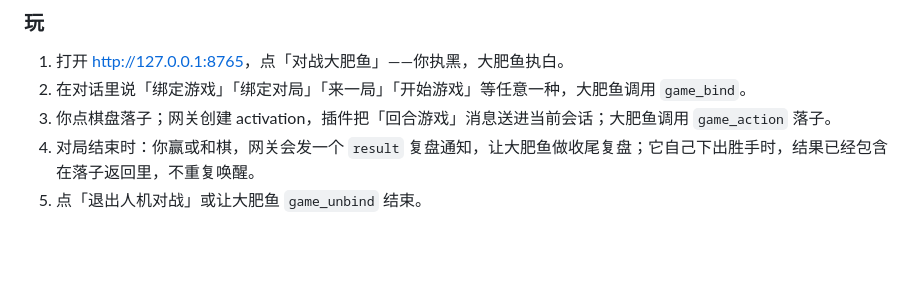
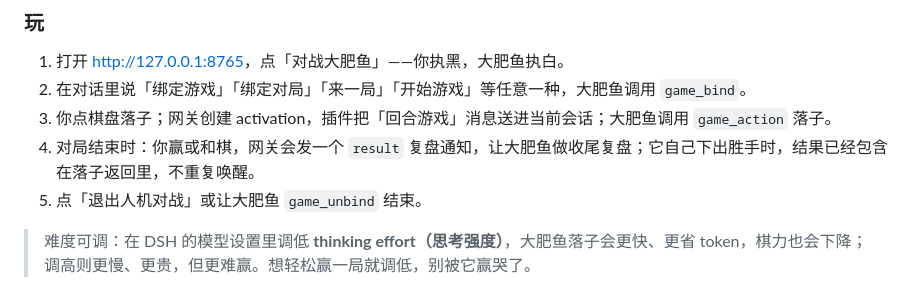
Before and after one commit to pineapple182/dsh-turn-game, a Markdown page: examples/gomoku/README.md, the part around the change. Rendered like a GitHub page; blank space fills up the shorter version.

Commit message:
docs: explain thinking-effort difficulty in the example

```diff
--- a/examples/gomoku/README.md
+++ b/examples/gomoku/README.md
@@ -190,6 +190,8 @@ dsh plugin --profile desktop add "C:\path\to\dsh-turn-game"
 4. 对局结束时：你赢或和棋，网关会发一个 `result` 复盘通知，让大肥鱼做收尾复盘；它自己下出胜手时，结果已经包含在落子返回里，不重复唤醒。
 5. 点「退出人机对战」或让大肥鱼 `game_unbind` 结束。
 
+> 难度可调：在 DSH 的模型设置里调低 **thinking effort（思考强度）**，大肥鱼落子会更快、更省 token，棋力也会下降；调高则更慢、更贵，但更难赢。想轻松赢一局就调低，别被它赢哭了。
+
 ![大厅：对战大肥鱼](../../docs/screenshots/lobby.png)
 
 游戏本身仍然可以单机双人对局；网关/插件只是可选的「AI 接入层」。协议细节（游戏侧 `/api/turn`、`/api/action` 的字段与状态机）见 [Turn Protocol](../../docs/TURN-PROTOCOL.md)。
```
Also changed, not shown: README.en.md (+2 -0 lines), README.md (+2 -0 lines).
